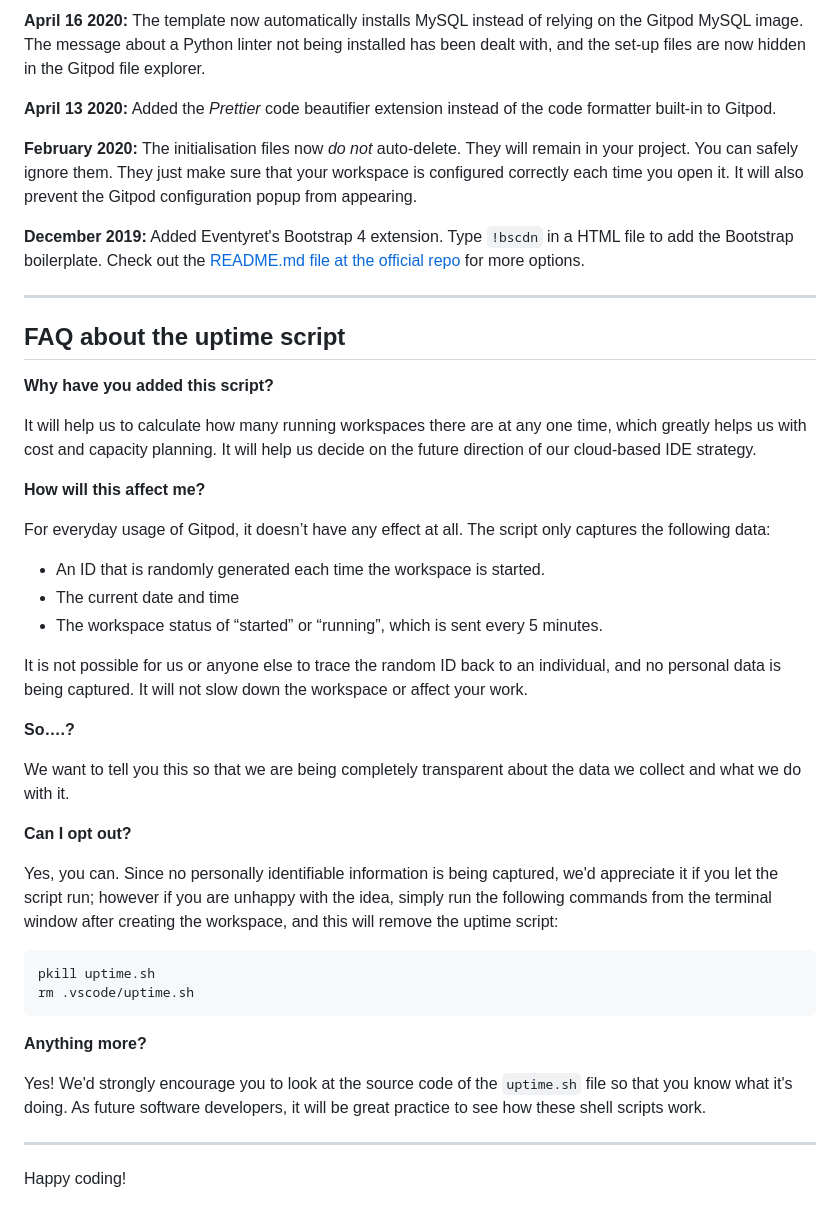
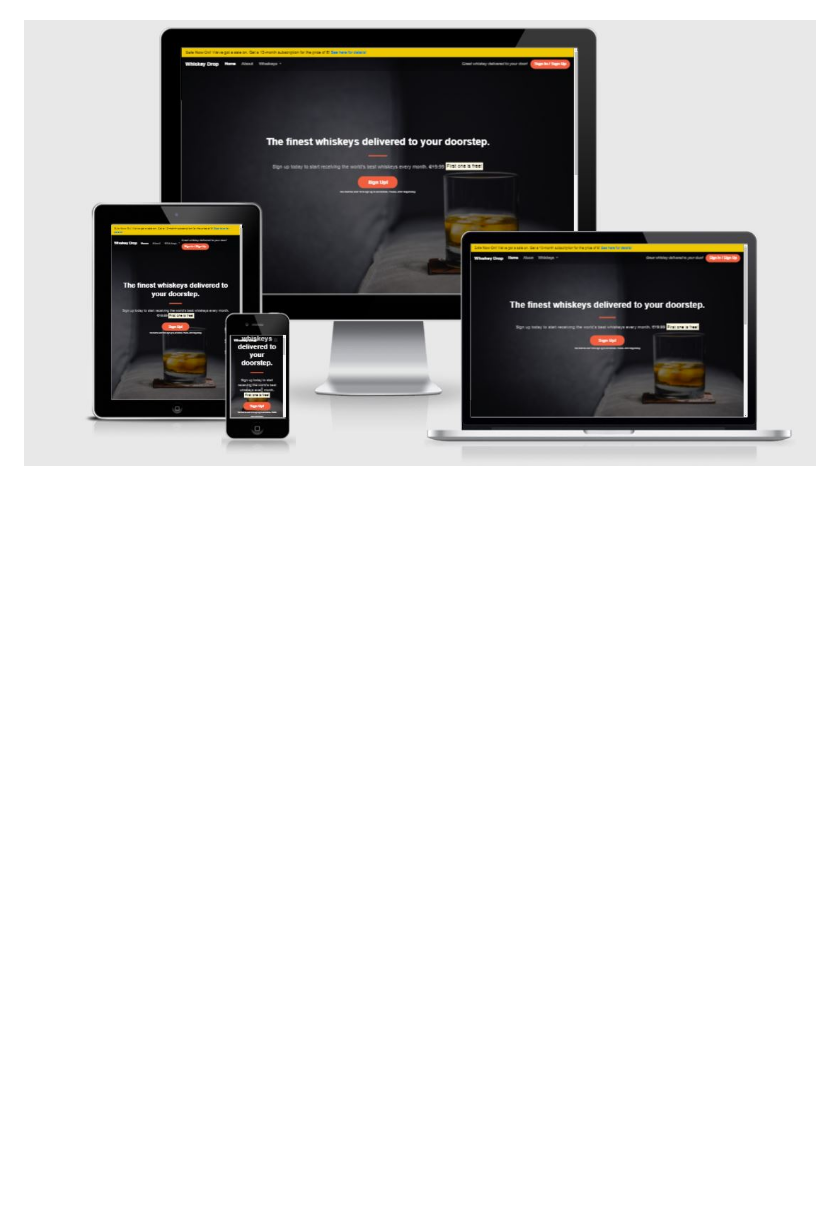
Before and after one commit to aleksandracodes/whiskey-drop-bootstrap, a Markdown page: README.md, the part around the change printed below. Drawn GitHub-style; pictures changed too: images/whiskey-drop-bootstrap-am-i-responsive-mockup.JPG (added); blank space fills up the shorter version.

Commit message:
Add description and mockup image to README file

````diff
--- a/README.md
+++ b/README.md
@@ -63,46 +7 @@ We continually tweak and adjust this template to help give you the best experien
-**April 16 2020:** The template now automatically installs MySQL instead of relying on the Gitpod MySQL image. The message about a Python linter not being installed has been dealt with, and the set-up files are now hidden in the Gitpod file explorer.
-
-**April 13 2020:** Added the _Prettier_ code beautifier extension instead of the code formatter built-in to Gitpod.
-
-**February 2020:** The initialisation files now _do not_ auto-delete. They will remain in your project. You can safely ignore them. They just make sure that your workspace is configured correctly each time you open it. It will also prevent the Gitpod configuration popup from appearing.
-
-**December 2019:** Added Eventyret's Bootstrap 4 extension. Type `!bscdn` in a HTML file to add the Bootstrap boilerplate. Check out the <a href="https://github.com/Eventyret/vscode-bcdn" target="_blank">README.md file at the official repo</a> for more options.
-
-------
-
-## FAQ about the uptime script
-
-**Why have you added this script?**
-
-It will help us to calculate how many running workspaces there are at any one time, which greatly helps us with cost and capacity planning. It will help us decide on the future direction of our cloud-based IDE strategy.
-
-**How will this affect me?**
-
-For everyday usage of Gitpod, it doesn’t have any effect at all. The script only captures the following data:
-
-- An ID that is randomly generated each time the workspace is started.
-- The current date and time
-- The workspace status of “started” or “running”, which is sent every 5 minutes.
-
-It is not possible for us or anyone else to trace the random ID back to an individual, and no personal data is being captured. It will not slow down the workspace or affect your work.
-
-**So….?**
-
-We want to tell you this so that we are being completely transparent about the data we collect and what we do with it.
-
-**Can I opt out?**
-
-Yes, you can. Since no personally identifiable information is being captured, we'd appreciate it if you let the script run; however if you are unhappy with the idea, simply run the following commands from the terminal window after creating the workspace, and this will remove the uptime script:
-
-```
-pkill uptime.sh
-rm .vscode/uptime.sh
-```
-
-**Anything more?**
-
-Yes! We'd strongly encourage you to look at the source code of the `uptime.sh` file so that you know what it's doing. As future software developers, it will be great practice to see how these shell scripts work.
-
----
-
-Happy coding!
+![Mockup image](images/whiskey-drop-bootstrap-am-i-responsive-mockup.JPG)
````
Also changed, not shown: other parts of README.md (+3 -59 lines).
